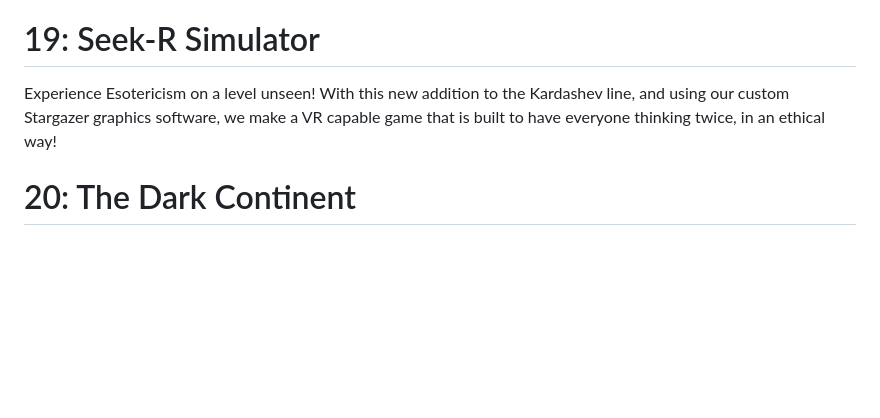
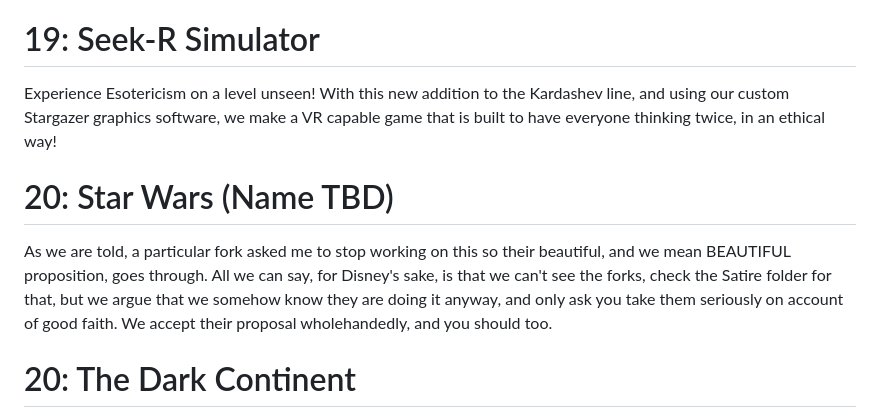
Before and after one commit to Matthew-Pidlysny/9-The-Final-Chapter, a Markdown page: README.md, the part around the change. Drawn GitHub-style; blank space fills up the shorter version.

Commit message:
CC: Disney

```diff
--- a/README.md
+++ b/README.md
@@ -116,6 +116,10 @@ Hey Kids!  Wanna learn something REAL neat over the rest of the year?  Well, you
 
 Experience Esotericism on a level unseen!  With this new addition to the Kardashev line, and using our custom Stargazer graphics software, we make a VR capable game that is built to have everyone thinking twice, in an ethical way!
 
+# 20:  Star Wars (Name TBD)
+
+As we are told, a particular fork asked me to stop working on this so their beautiful, and we mean BEAUTIFUL proposition, goes through.  All we can say, for Disney's sake, is that we can't see the forks, check the Satire folder for that, but we argue that we somehow know they are doing it anyway, and only ask you take them seriously on account of good faith.  We accept their proposal wholehandedly, and you should too.
+
 # 20:  The Dark Continent
 
 Taking a pause from Education itself, the founder of 9 Software has shared his private creation with AI, and together, the research processor and guide pair created this game.  No spoilers, but it's a 5 player board game software engine revolving around the concept of the "Trump Card".  Maybe education in strategy via force x force battle style.  And, if you don't like to "fight", choose the right player!
```
